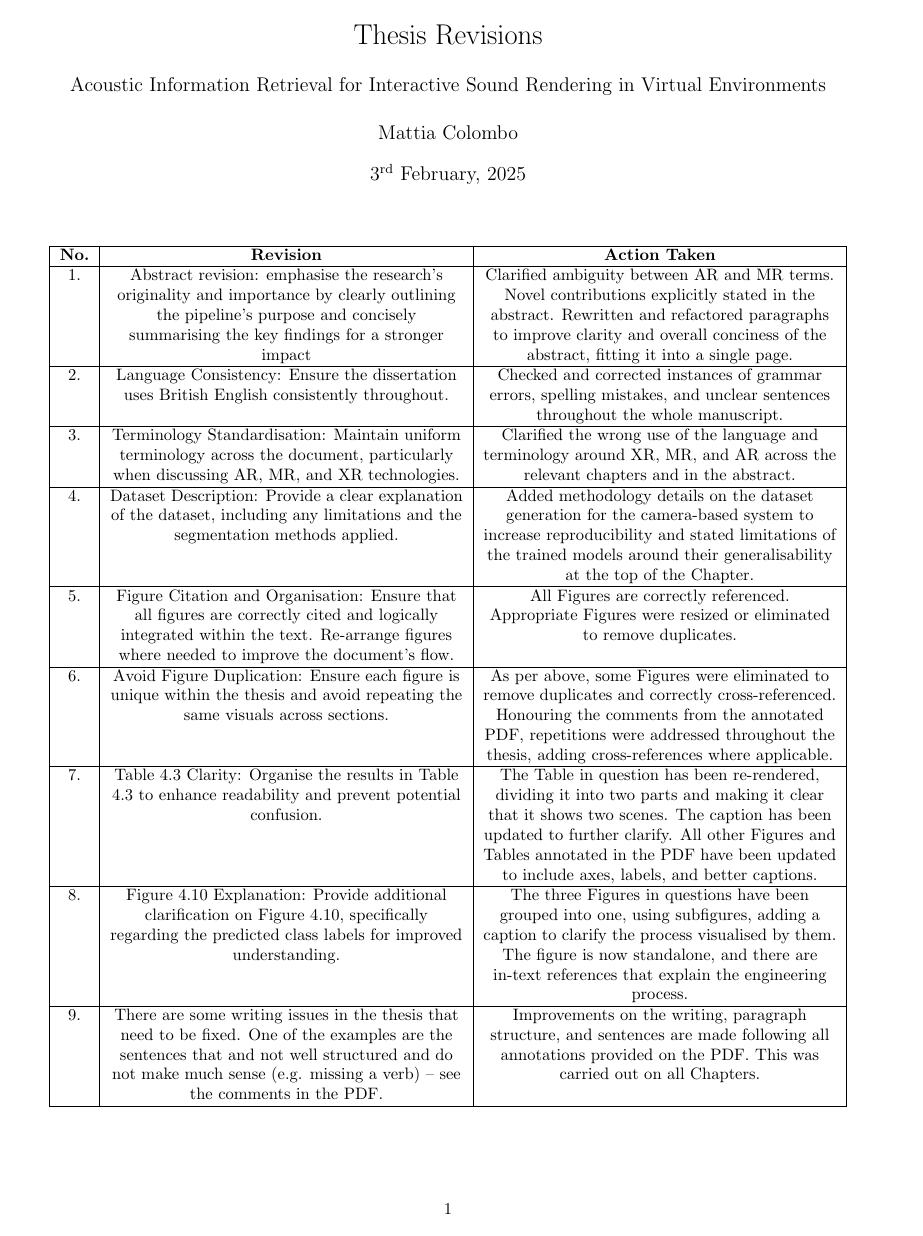
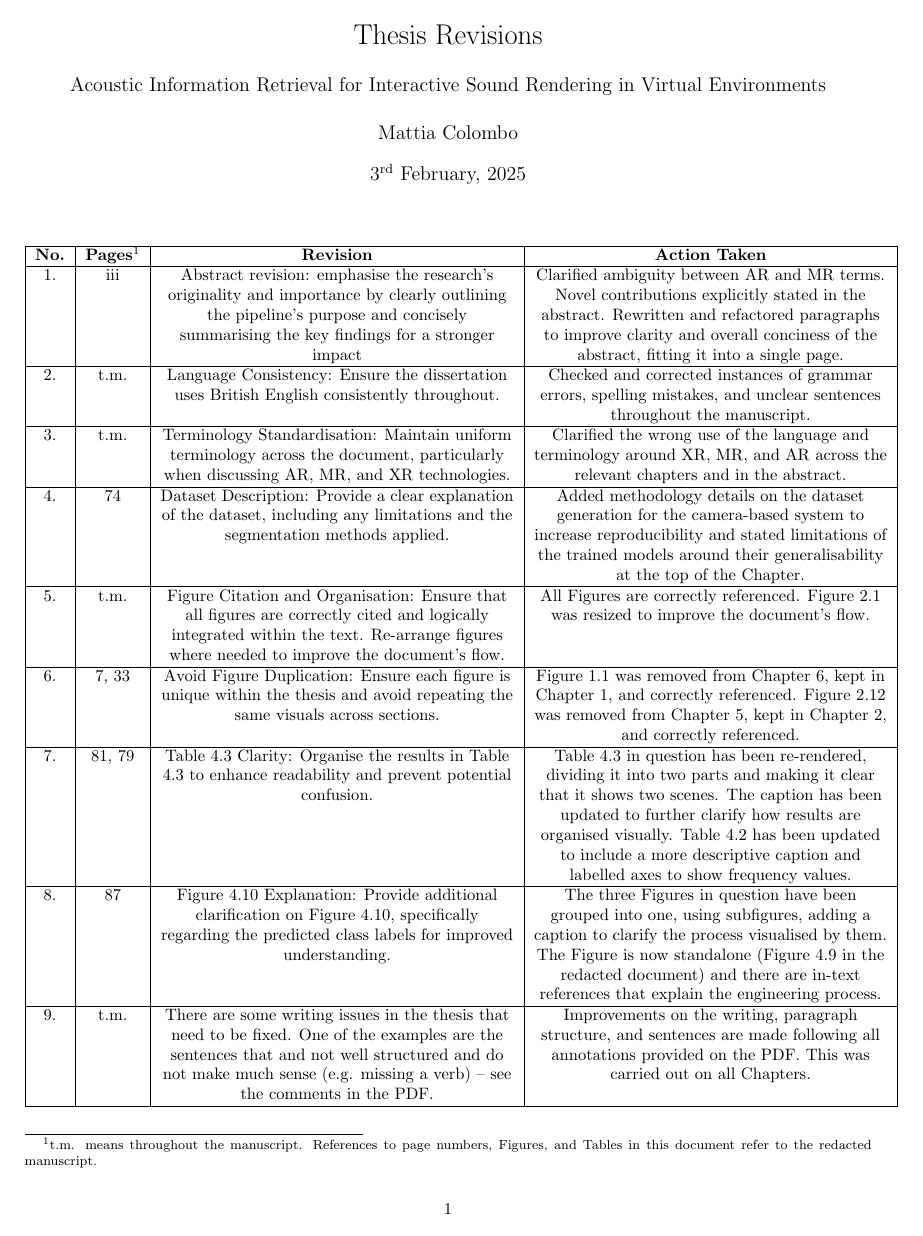
Before and after one commit to MattXV/thesis, a LaTeX document (manuscript/corrections.tex): page 1 of 2. Compiled offline with pdfLaTeX.

Commit message:
corrected corrections.

```diff
--- a/manuscript/corrections.tex
+++ b/manuscript/corrections.tex
@@ -17,35 +17,35 @@
 \maketitle
 
 \begin{center}
-	\begin{longtable}{|c|C{7.5cm}|C{7.5cm}|}
+	\begin{longtable}{|c|c|C{7.5cm}|C{7.5cm}|}
 		\hline
-		\bf{No.} & \bf{Revision} & \bf{Action Taken} \tabularnewline
+		\bf{No.} & \bf{Pages\footnote{t.m. means throughout the manuscript. References to page numbers, Figures, and Tables in this document refer to the redacted manuscript.}} & \bf{Revision} & \bf{Action Taken} \tabularnewline
 		\hline
-		1. & Abstract revision: emphasise the research's originality and importance by clearly outlining the pipeline's purpose and concisely summarising the key findings for a stronger impact & Clarified ambiguity between AR and MR terms. Novel contributions explicitly stated in the abstract. Rewritten and refactored paragraphs to improve clarity and overall conciness of the abstract, fitting it into a single page. \tabularnewline
+		1. & \romannumeral3 & Abstract revision: emphasise the research's originality and importance by clearly outlining the pipeline's purpose and concisely summarising the key findings for a stronger impact & Clarified ambiguity between AR and MR terms. Novel contributions explicitly stated in the abstract. Rewritten and refactored paragraphs to improve clarity and overall conciness of the abstract, fitting it into a single page. \tabularnewline
 		\hline
 
-		2. & Language Consistency: Ensure the dissertation uses British English consistently throughout. & Checked and corrected instances of grammar errors, spelling mistakes, and unclear sentences throughout the whole manuscript. \tabularnewline
+		2. & t.m. & Language Consistency: Ensure the dissertation uses British English consistently throughout. & Checked and corrected instances of grammar errors, spelling mistakes, and unclear sentences throughout the manuscript. \tabularnewline
 		\hline
 
-		3. & Terminology Standardisation: Maintain uniform terminology across the document, particularly when discussing AR, MR, and XR technologies. & Clarified the wrong use of the language and terminology around XR, MR, and AR across the relevant chapters and in the abstract. \tabularnewline
+		3. & t.m. & Terminology Standardisation: Maintain uniform terminology across the document, particularly when discussing AR, MR, and XR technologies. & Clarified the wrong use of the language and terminology around XR, MR, and AR across the relevant chapters and in the abstract. \tabularnewline
 		\hline
 
-		4. & Dataset Description: Provide a clear explanation of the dataset, including any limitations and the segmentation
+		4. & 74 & Dataset Description: Provide a clear explanation of the dataset, including any limitations and the segmentation
 		methods applied. & Added methodology details on the dataset generation for the camera-based system to increase reproducibility and stated limitations of the trained models around their generalisability at the top of the Chapter. \tabularnewline
 		\hline
 
-		5. & Figure Citation and Organisation: Ensure that all figures are correctly cited and logically integrated within the text. Re-arrange figures where needed to improve the document’s flow. & All Figures are correctly referenced. Appropriate Figures were resized or eliminated to remove duplicates. \tabularnewline
+		5. & t.m. & Figure Citation and Organisation: Ensure that all figures are correctly cited and logically integrated within the text. Re-arrange figures where needed to improve the document’s flow. & All Figures are correctly referenced. Figure 2.1 was resized to improve the document's flow. \tabularnewline
 		\hline
 
-		6. & Avoid Figure Duplication: Ensure each figure is unique within the thesis and avoid repeating the same visuals across sections. & As per above, some Figures were eliminated to remove duplicates and correctly cross-referenced. Honouring the comments from the annotated PDF, repetitions were addressed throughout the thesis, adding cross-references where applicable. \tabularnewline
+		6. & 7, 33 & Avoid Figure Duplication: Ensure each figure is unique within the thesis and avoid repeating the same visuals across sections. & Figure 1.1 was removed from Chapter 6, kept in Chapter 1, and correctly referenced. Figure 2.12 was removed from Chapter 5, kept in Chapter 2, and correctly referenced. \tabularnewline
 		\hline
 
-		7. & Table 4.3 Clarity: Organise the results in Table 4.3 to enhance readability and prevent potential confusion. & The Table in question has been re-rendered, dividing it into two parts and making it clear that it shows two scenes. The caption has been updated to further clarify. All other Figures and Tables annotated in the PDF have been updated to include axes, labels, and better captions. \tabularnewline
+		7. & 81, 79 & Table 4.3 Clarity: Organise the results in Table 4.3 to enhance readability and prevent potential confusion. & Table 4.3 in question has been re-rendered, dividing it into two parts and making it clear that it shows two scenes. The caption has been updated to further clarify how results are organised visually. Table 4.2 has been updated to include a more descriptive caption and labelled axes to show frequency values. \tabularnewline
 		\hline
 
-		8. & Figure 4.10 Explanation: Provide additional clarification on Figure 4.10, specifically regarding the predicted class labels for improved understanding. & The three Figures in questions have been grouped into one, using subfigures, adding a caption to clarify the process visualised by them. The figure is now standalone, and there are in-text references that explain the engineering process. \tabularnewline
+		8. & 87 & Figure 4.10 Explanation: Provide additional clarification on Figure 4.10, specifically regarding the predicted class labels for improved understanding. & The three Figures in question have been grouped into one, using subfigures, adding a caption to clarify the process visualised by them. The Figure is now standalone (Figure 4.9 in the redacted document) and there are in-text references that explain the engineering process. \tabularnewline
 		\hline
 
-		9. & There are some writing issues in the thesis that need to be fixed. One of the examples are the sentences that and not well structured and do not make much sense (e.g. missing a verb) – see the comments in the PDF. & Improvements on the writing, paragraph structure, and sentences are made following all annotations provided on the PDF. This was carried out on all Chapters.\tabularnewline
+		9. & t.m. & There are some writing issues in the thesis that need to be fixed. One of the examples are the sentences that and not well structured and do not make much sense (e.g. missing a verb) – see the comments in the PDF. & Improvements on the writing, paragraph structure, and sentences are made following all annotations provided on the PDF. This was carried out on all Chapters.\tabularnewline
 		\hline
 
```
Also changed, not shown: manuscript/5_rendering/acoustic-rendering.tex (+2 -2 lines), manuscript/6_AR-pipeline/ar-pipeline.tex (+8 -18 lines), manuscript/abstract.tex (+2 -3 lines), manuscript/corrections.pdf, manuscript/corrections.tex (14 more changed lines).
